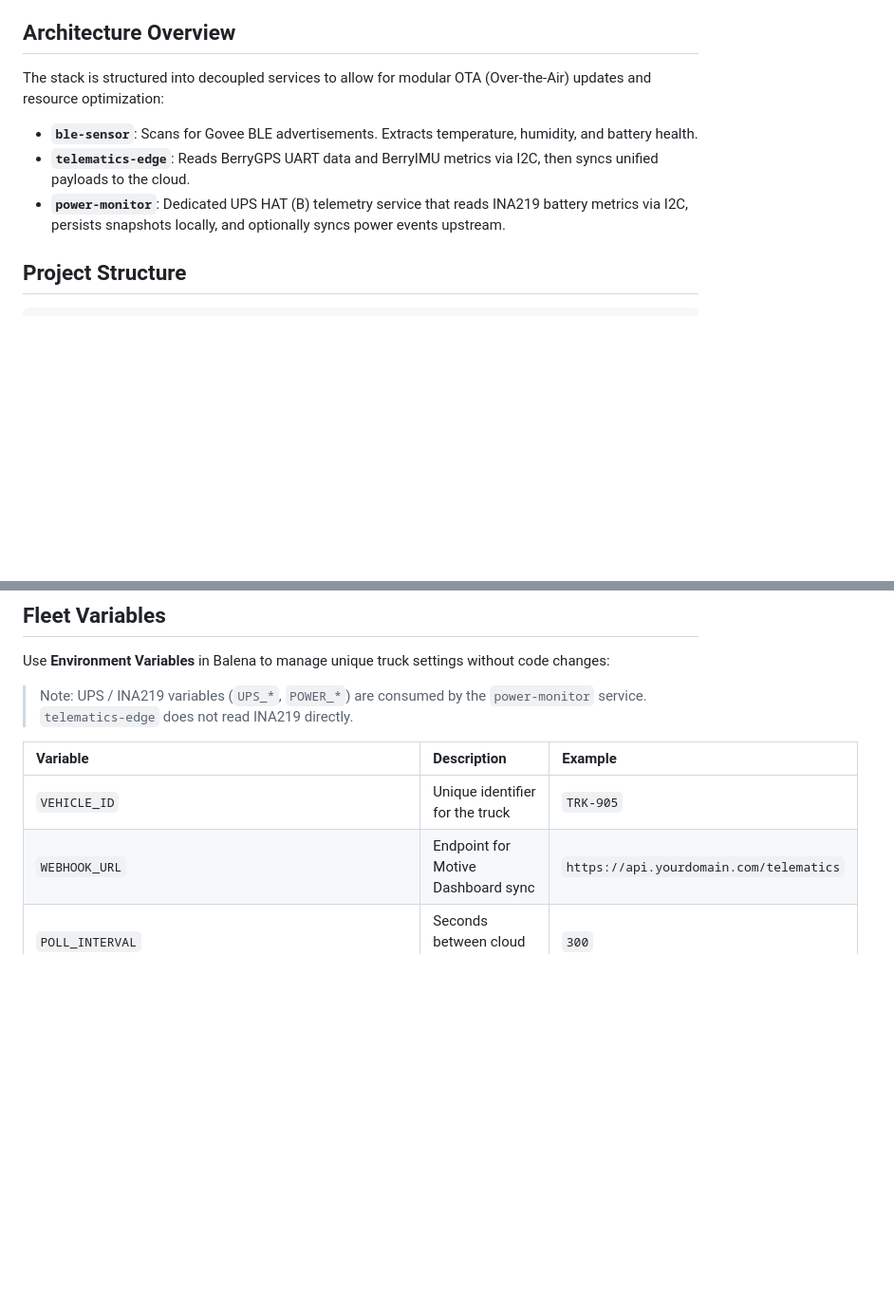
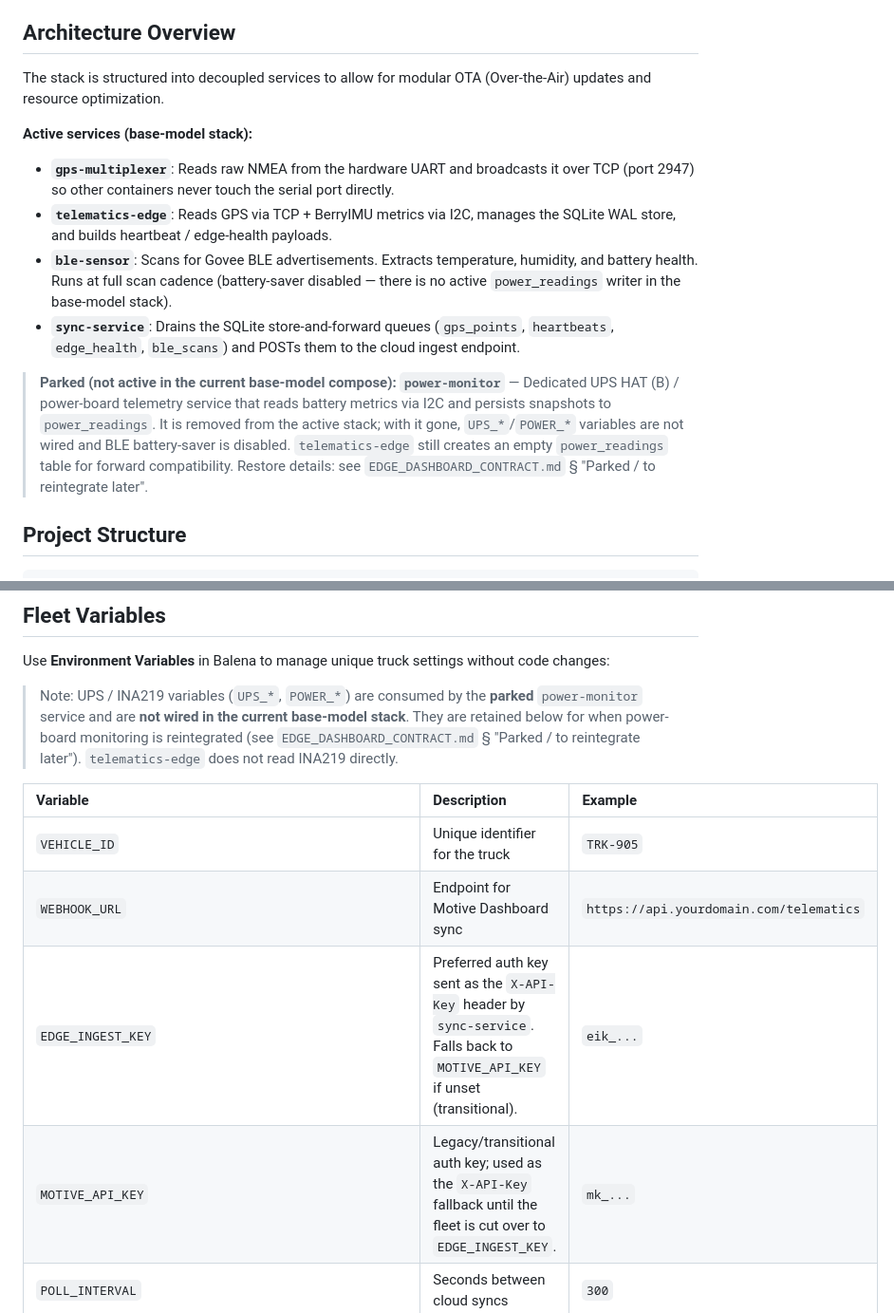
Before and after one commit to kdnye/smart-trucks, a Markdown page: readme.md, 2 parts joined by grey strips. Shown at 95% size. GitHub-like rendering; blank space fills up the shorter version.

````diff
--- a/readme.md
+++ b/readme.md
@@ -7,11 +7,17 @@ This repository contains the containerized telematics stack for independent GPS,
 The system provides a forward-thinking solution for cold-chain logistics, ensuring data integrity across intermittent Wi-Fi connections and power-conscious operation.
 
 ## Architecture Overview
-The stack is structured into decoupled services to allow for modular OTA (Over-the-Air) updates and resource optimization:
+The stack is structured into decoupled services to allow for modular OTA (Over-the-Air) updates and resource optimization.
 
-* **`ble-sensor`**: Scans for Govee BLE advertisements. Extracts temperature, humidity, and battery health.
-* **`telematics-edge`**: Reads BerryGPS UART data and BerryIMU metrics via I2C, then syncs unified payloads to the cloud.
-* **`power-monitor`**: Dedicated UPS HAT (B) telemetry service that reads INA219 battery metrics via I2C, persists snapshots locally, and optionally syncs power events upstream.
+**Active services (base-model stack):**
+
+* **`gps-multiplexer`**: Reads raw NMEA from the hardware UART and broadcasts it over TCP (port 2947) so other containers never touch the serial port directly.
+* **`telematics-edge`**: Reads GPS via TCP + BerryIMU metrics via I2C, manages the SQLite WAL store, and builds heartbeat / edge-health payloads.
+* **`ble-sensor`**: Scans for Govee BLE advertisements. Extracts temperature, humidity, and battery health. Runs at full scan cadence (battery-saver disabled — there is no active `power_readings` writer in the base-model stack).
+* **`sync-service`**: Drains the SQLite store-and-forward queues (`gps_points`, `heartbeats`, `edge_health`, `ble_scans`) and POSTs them to the cloud ingest endpoint.
+
+> **Parked (not active in the current base-model compose):**
+> **`power-monitor`** — Dedicated UPS HAT (B) / power-board telemetry service that reads battery metrics via I2C and persists snapshots to `power_readings`. It is removed from the active stack; with it gone, `UPS_*`/`POWER_*` variables are not wired and BLE battery-saver is disabled. `telematics-edge` still creates an empty `power_readings` table for forward compatibility. Restore details: see `EDGE_DASHBOARD_CONTRACT.md` § "Parked / to reintegrate later".
 
 ## Project Structure
 ```text
@@ -68,12 +74,14 @@ Set the following variables in the **Balena Dashboard > Device Configuration** t
 ## Fleet Variables
 Use **Environment Variables** in Balena to manage unique truck settings without code changes:
 
-> Note: UPS / INA219 variables (`UPS_*`, `POWER_*`) are consumed by the `power-monitor` service. `telematics-edge` does not read INA219 directly.
+> Note: UPS / INA219 variables (`UPS_*`, `POWER_*`) are consumed by the **parked** `power-monitor` service and are **not wired in the current base-model stack**. They are retained below for when power-board monitoring is reintegrated (see `EDGE_DASHBOARD_CONTRACT.md` § "Parked / to reintegrate later"). `telematics-edge` does not read INA219 directly.
 
 | Variable | Description | Example |
 | :--- | :--- | :--- |
 | `VEHICLE_ID` | Unique identifier for the truck | `TRK-905` |
 | `WEBHOOK_URL` | Endpoint for Motive Dashboard sync | `https://api.yourdomain.com/telematics` |
+| `EDGE_INGEST_KEY` | Preferred auth key sent as the `X-API-Key` header by `sync-service`. Falls back to `MOTIVE_API_KEY` if unset (transitional). | `eik_...` |
+| `MOTIVE_API_KEY` | Legacy/transitional auth key; used as the `X-API-Key` fallback until the fleet is cut over to `EDGE_INGEST_KEY`. | `mk_...` |
 | `POLL_INTERVAL` | Seconds between cloud syncs | `300` |
 | `TEMP_THRESHOLD` | Critical temp alert trigger (Celsius) | `4.0` |
 | `UPS_I2C_ADDRESS` | I2C address for UPS INA219 monitor. | `0x43` |
````
Also changed, not shown: AGENTS.md (+8 -5 lines), EDGE_DASHBOARD_CONTRACT.md (+63 -7 lines).
